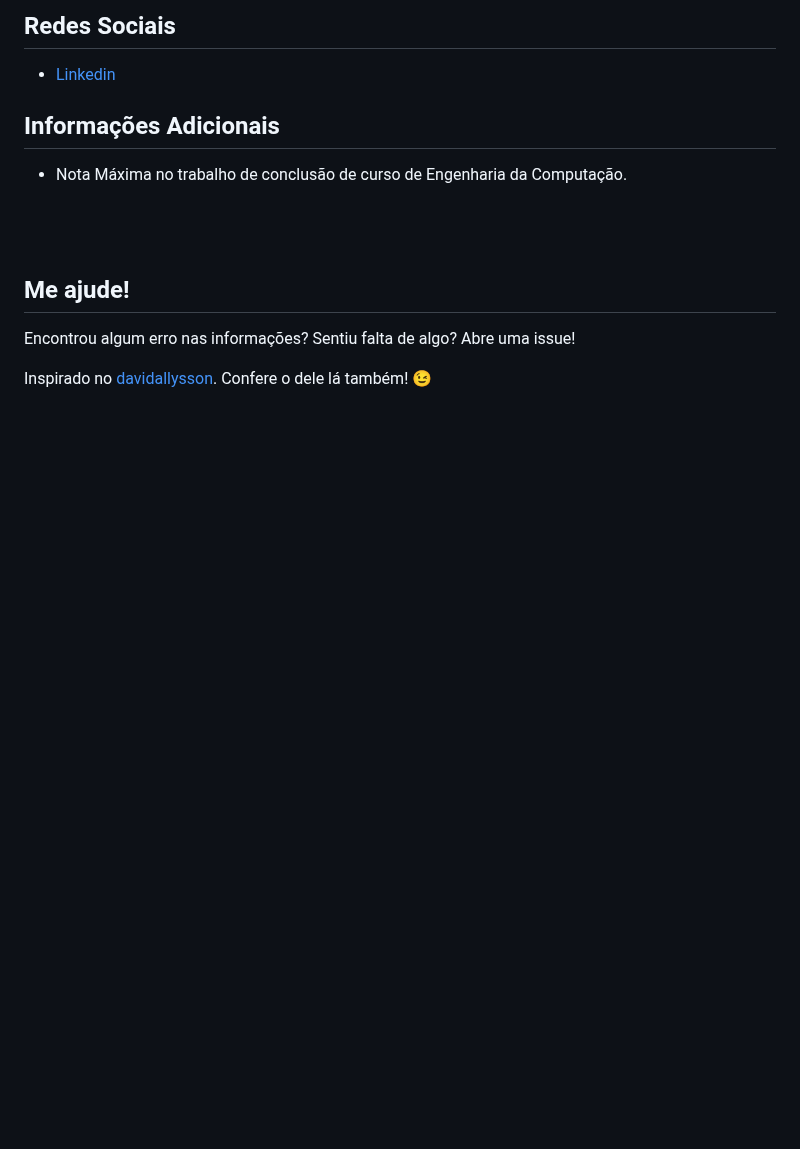
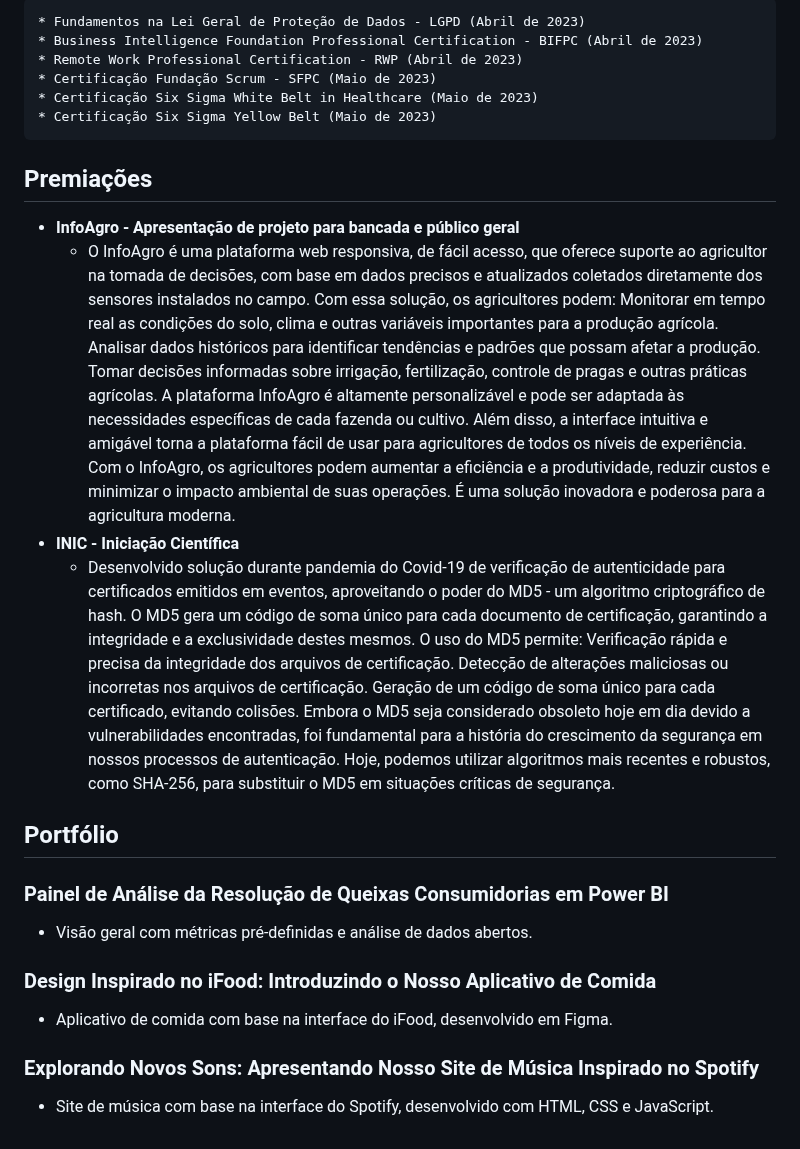
Before and after one commit to patrickamerico/patrickamerico.github.io, a Markdown page: Curriculo_Vitae.md, the part around one of its changes. GitHub-like rendering; blank space fills up the shorter version.

```diff
--- a/Curriculo_Vitae.md
+++ b/Curriculo_Vitae.md
@@ -113,13 +123,28 @@ Estágio > Programador Júnior > Programador Pleno.
 
-## Redes Sociais
-*  [Linkedin]()
+	* Fundamentos na Lei Geral de Proteção de Dados - LGPD (Abril de 2023)
+	* Business Intelligence Foundation Professional Certification - BIFPC (Abril de 2023)
+	* Remote Work Professional Certification - RWP (Abril de 2023)
+	* Certificação Fundação Scrum - SFPC (Maio de 2023)
+	* Certificação Six Sigma White Belt in Healthcare (Maio de 2023)
+	* Certificação Six Sigma Yellow Belt (Maio de 2023)
 
-## Informações Adicionais
-* Nota Máxima no trabalho de conclusão de curso de Engenharia da Computação.
+## Premiações
 
-<br><br>
+* **InfoAgro - Apresentação de projeto para bancada e público geral**
+    * O InfoAgro é uma plataforma web responsiva, de fácil acesso, que oferece suporte ao agricultor na tomada de decisões, com base em dados precisos e atualizados coletados diretamente dos sensores instalados no campo. Com essa solução, os agricultores podem: Monitorar em tempo real as condições do solo, clima e outras variáveis importantes para a produção agrícola. Analisar dados históricos para identificar tendências e padrões que possam afetar a produção. Tomar decisões informadas sobre irrigação, fertilização, controle de pragas e outras práticas agrícolas.	A plataforma InfoAgro é altamente personalizável e pode ser adaptada às necessidades específicas de cada fazenda ou cultivo. Além disso, a interface intuitiva e amigável torna a plataforma fácil de usar para agricultores de todos os níveis de experiência. Com o InfoAgro, os agricultores podem aumentar a eficiência e a produtividade, reduzir custos e minimizar o impacto ambiental de suas operações. É uma solução inovadora e poderosa para a agricultura moderna.
+* **INIC - Iniciação Científica**
+    * Desenvolvido solução durante pandemia do Covid-19 de verificação de autenticidade para certificados emitidos em eventos, aproveitando o poder do MD5 - um algoritmo criptográfico de hash. O MD5 gera um código de soma único para cada documento de certificação, garantindo a integridade e a exclusividade destes mesmos. O uso do MD5 permite: Verificação rápida e precisa da integridade dos arquivos de certificação. Detecção de alterações maliciosas ou incorretas nos arquivos de certificação. Geração de um código de soma único para cada certificado, evitando colisões. Embora o MD5 seja considerado obsoleto hoje em dia devido a vulnerabilidades encontradas, foi fundamental para a história do crescimento da segurança em nossos processos de autenticação. Hoje, podemos utilizar algoritmos mais recentes e robustos, como SHA-256, para substituir o MD5 em situações críticas de segurança.
 
-## Me ajude!
-Encontrou algum erro nas informações? Sentiu falta de algo? Abre uma issue! <br>
+## Portfólio
 
-Inspirado no [davidallysson]([https://github.com/richmanzoli/curriculo](https://github.com/davidallysson/curriculo)https://github.com/davidallysson/curriculo). Confere o dele lá também! :wink:
+### Painel de Análise da Resolução de Queixas Consumidorias em Power BI
+
+* Visão geral com métricas pré-definidas e análise de dados abertos.
+
+### Design Inspirado no iFood: Introduzindo o Nosso Aplicativo de Comida
+
+* Aplicativo de comida com base na interface do iFood, desenvolvido em Figma.
+
+### Explorando Novos Sons: Apresentando Nosso Site de Música Inspirado no Spotify
+
+* Site de música com base na interface do Spotify, desenvolvido com HTML, CSS e JavaScript.
```
Also changed, not shown: other parts of Curriculo_Vitae.md (+87 -77 lines).
